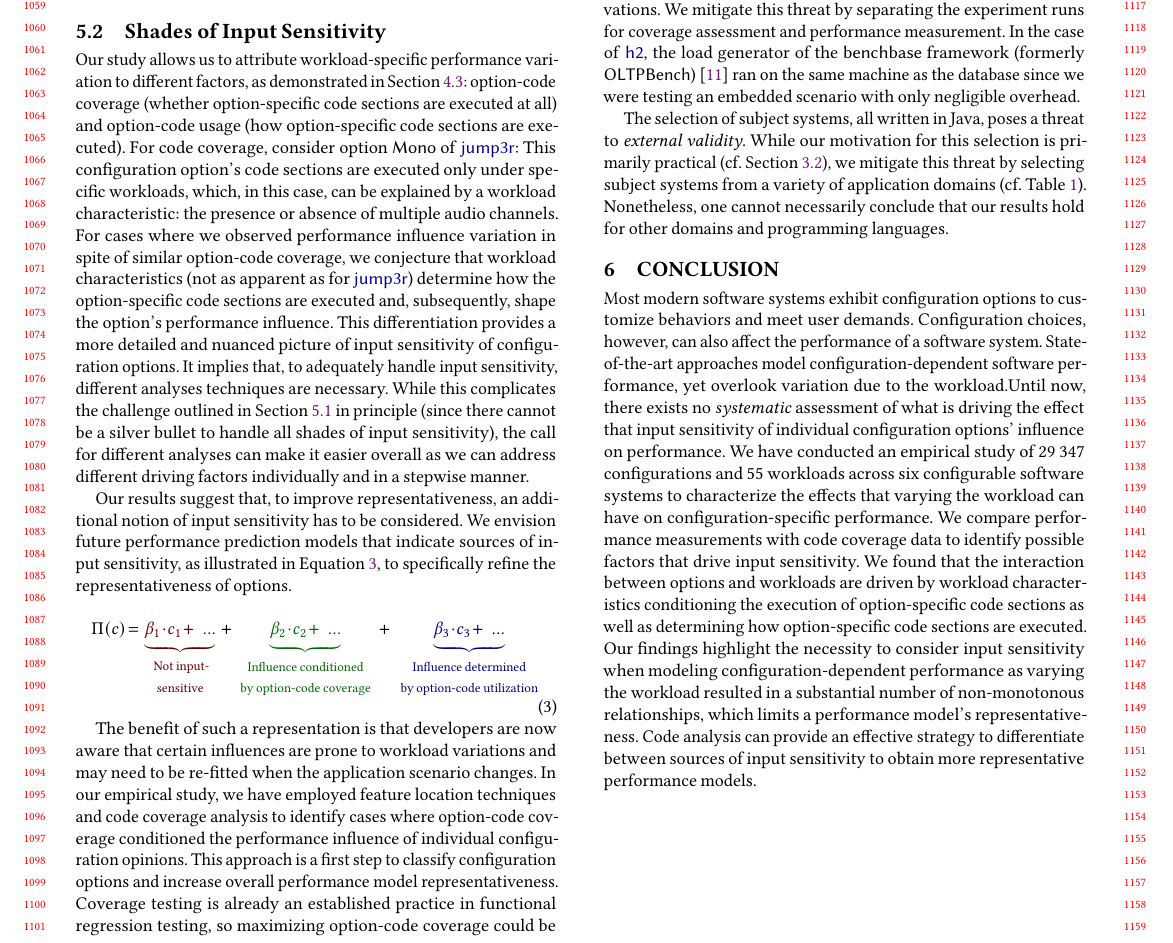
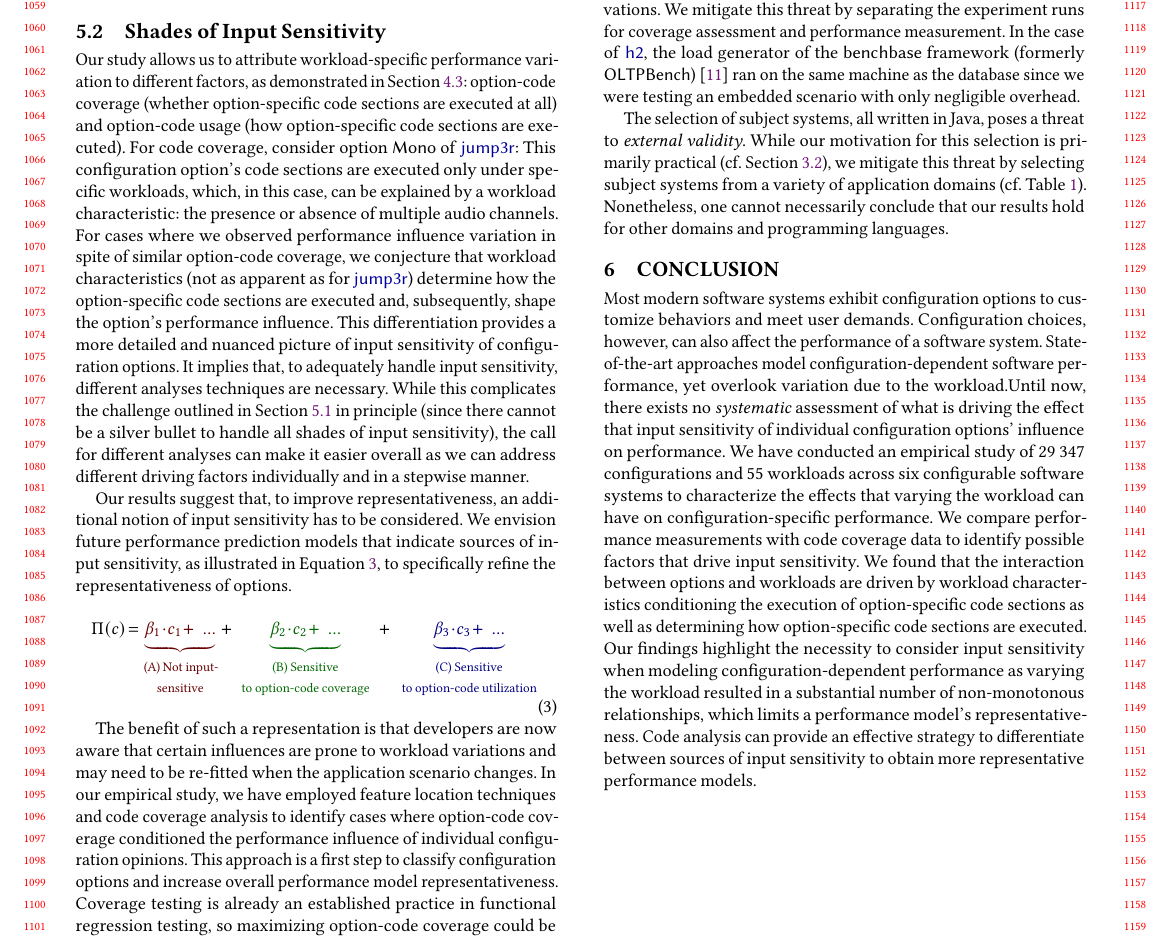
Before and after one commit to smba/workload_coverage_paper, a LaTeX paper (main.tex, which reads content.tex): part of page 10 of 12, cut so that both start at the same text. Compiled offline with pdfLaTeX.

```diff
--- a/content.tex
+++ b/content.tex
@@ -442,12 +442,12 @@
 Our results suggest that, to improve representativeness, an additional notion of input sensitivity has to be considered. We envision future performance prediction models that indicate sources of input sensitivity, as illustrated in Equation~\ref{eq:cool_model}, to specifically refine the representativeness of options.
 \begin{equation}
 	\Pi(c) = {\color{red!40!black}
-		\underbrace{\beta_1 \cdot c_1 + ~~\ldots}_{\text{\parbox{1.4cm}{\centering Not input-sensitive}}}
+		\underbrace{\beta_1 \cdot c_1 + ~~\ldots}_{\text{\parbox{1.4cm}{\centering(A) Not input-sensitive}}}
 	} + {\color{green!40!black}
-		\underbrace{\beta_2 \cdot c_2 +  ~~\ldots}_{\text{\parbox{2.55cm}{\centering Influence conditioned by option-code coverage}}}
+		\underbrace{\beta_2 \cdot c_2 +  ~~\ldots}_{\text{\parbox{2.55cm}{\centering(B) Sensitive to  option-code coverage}}}
 	} + ~~
 	{\color{blue!50!black}
-		\underbrace{\beta_3 \cdot c_3 + ~~\ldots}_{\text{\parbox{2.5cm}{\centering Influence determined by option-code utilization}}}
+		\underbrace{\beta_3 \cdot c_3 + ~~\ldots}_{\text{\parbox{2.5cm}{\centering(C) Sensitive to option-code utilization}}}
 	}
 	\label{eq:cool_model}
 \end{equation}
```
